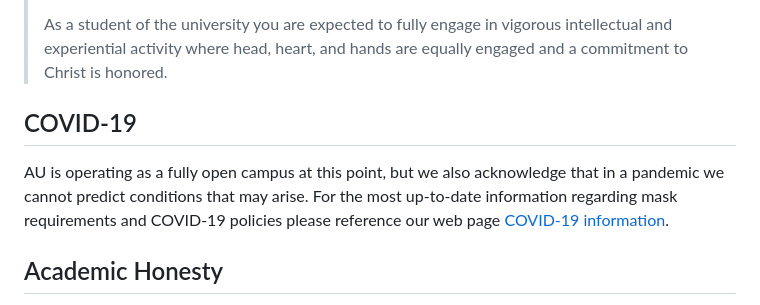
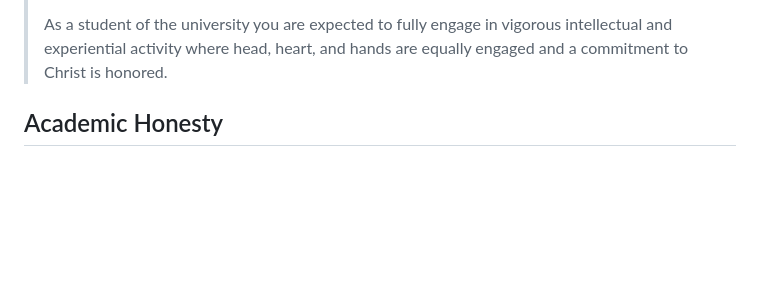
Before and after one commit to jncraton/course-template, a Markdown page: tail.md, the part around the change. Rendered like a GitHub page; blank space fills up the shorter version.

Commit message:
Remove COVID statement

```diff
--- a/tail.md
+++ b/tail.md
@@ -32,13 +32,6 @@ veritas - fidelitas - utilitas
 > The mission of Anderson University is to educate for a life of faith and service in the church and society. Across the curriculum students can expect faculty to guide learning experiences toward the development of excellence, integrity, servant leadership, responsibility, and generosity.
 >
 > As a student of the university you are expected to fully engage in vigorous intellectual and experiential activity where head, heart, and hands are equally engaged and a commitment to Christ is honored.
-
-COVID-19
---------
-
-AU is operating as a fully open campus at this point, but we also acknowledge that in a pandemic we
-cannot predict conditions that may arise. For the most up-to-date information regarding mask requirements
-and COVID-19 policies please reference our web page [COVID-19 information](https://anderson.edu/coronavirus/).
 
 Academic Honesty
 ----------------
```
